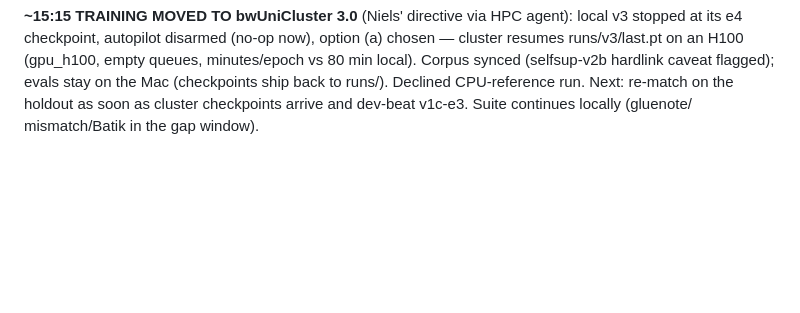
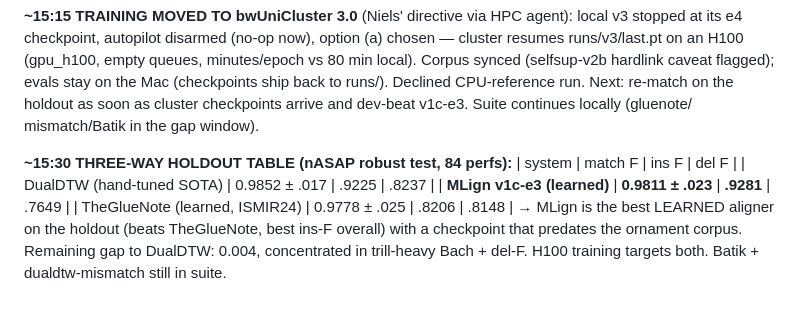
Before and after one commit to pfefferniels/MLign, a Markdown page: LOG.md, the part around the change. Drawn GitHub-style; blank space fills up the shorter version.

Commit message:
Three-way holdout: MLign beats TheGlueNote, trails DualDTW by 0.004
Co-Authored-By: Claude Fable 5 <noreply@anthropic.com>

```diff
--- a/LOG.md
+++ b/LOG.md
@@ -401,3 +401,13 @@ caveat flagged); evals stay on the Mac (checkpoints ship back to runs/).
 Declined CPU-reference run. Next: re-match on the holdout as soon as cluster
 checkpoints arrive and dev-beat v1c-e3. Suite continues locally (gluenote/
 mismatch/Batik in the gap window).
+
+**~15:30 THREE-WAY HOLDOUT TABLE (nASAP robust test, 84 perfs):**
+| system | match F | ins F | del F |
+| DualDTW (hand-tuned SOTA) | 0.9852 ± .017 | .9225 | .8237 |
+| **MLign v1c-e3 (learned)** | **0.9811 ± .023** | **.9281** | .7649 |
+| TheGlueNote (learned, ISMIR24) | 0.9778 ± .025 | .8206 | .8148 |
+→ MLign is the best LEARNED aligner on the holdout (beats TheGlueNote,
+best ins-F overall) with a checkpoint that predates the ornament corpus.
+Remaining gap to DualDTW: 0.004, concentrated in trill-heavy Bach + del-F.
+H100 training targets both. Batik + dualdtw-mismatch still in suite.
```
